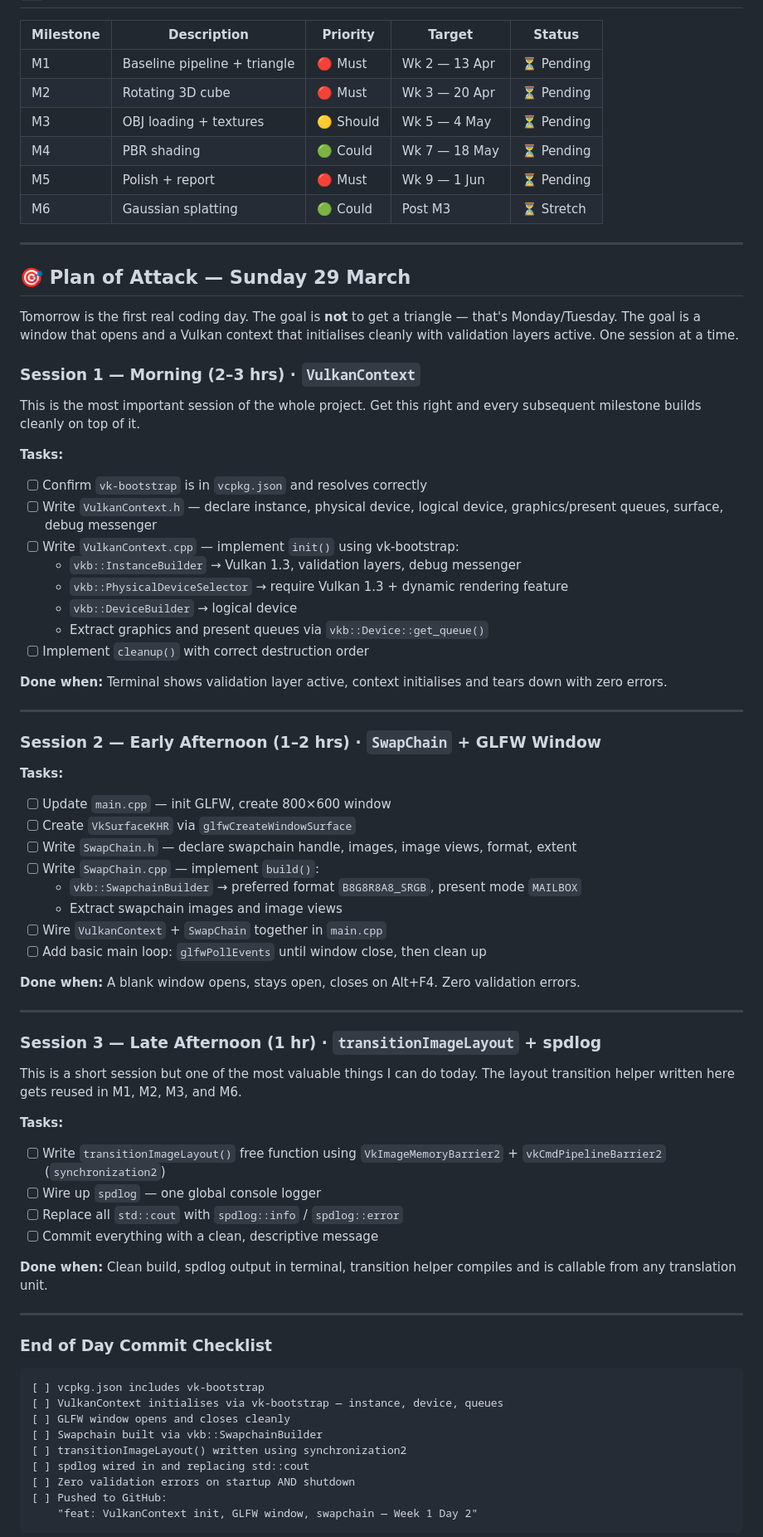
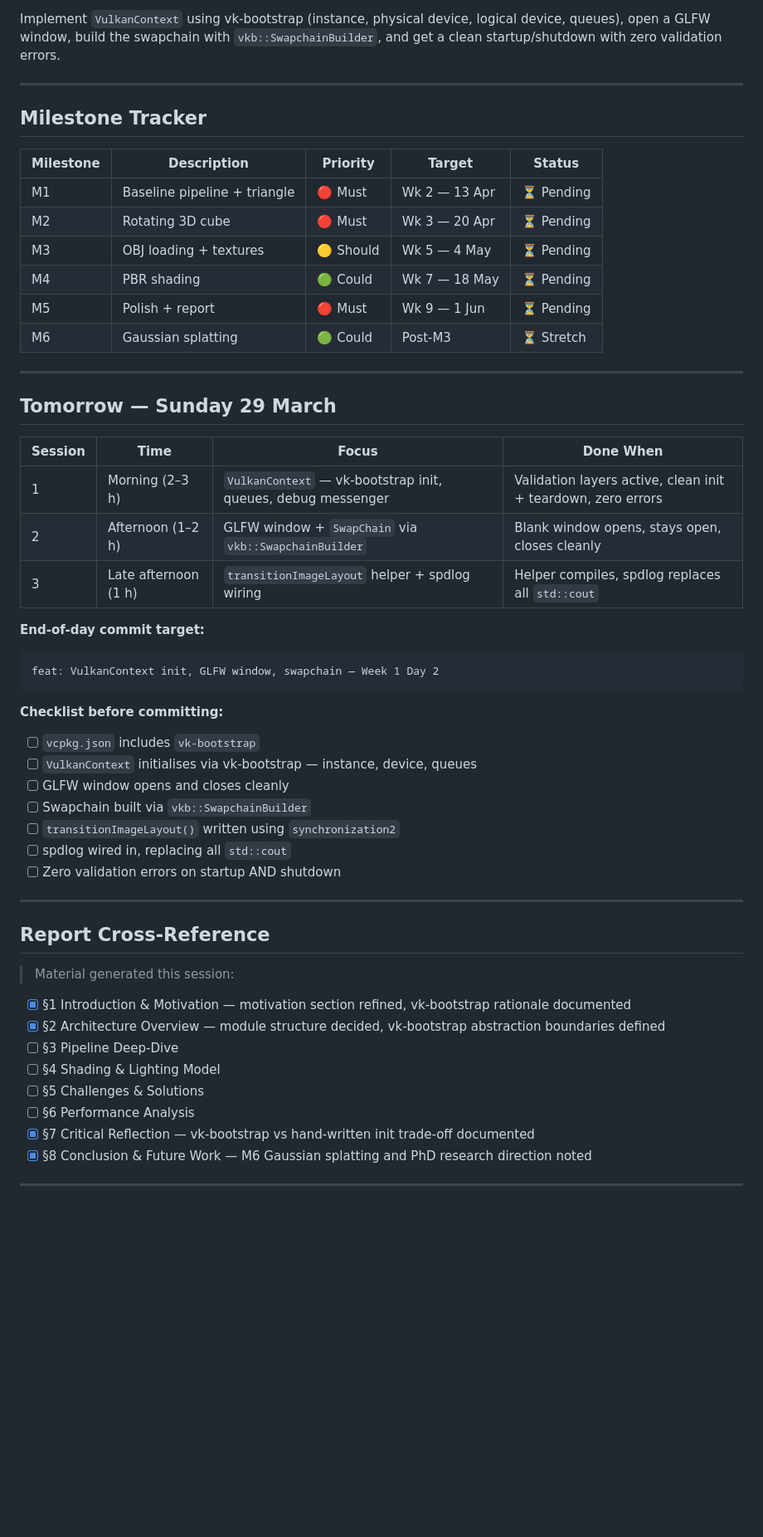
Before and after one commit to Raiju-Deeq/FYP-Vulkan-Renderer, a Markdown page: docs/Dev-Log/2026-03-28.md, the part around one of its changes. Shown at 83% size. Drawn GitHub-style; blank space fills up the shorter version.

Commit message:
docs: dev log 2026-03-28 — Week 1 Day 1 planning & documentation

````diff
--- a/docs/Dev-Log/2026-03-28.md
+++ b/docs/Dev-Log/2026-03-28.md
@@ -64,86 +144,56 @@ The build system compiles cleanly and `main.cpp` confirms the toolchain is worki
+Implement `VulkanContext` using vk-bootstrap (instance, physical device, logical device, queues), open a GLFW window, build the swapchain with `vkb::SwapchainBuilder`, and get a clean startup/shutdown with zero validation errors.
+
+---
+
+## Milestone Tracker
 
 | Milestone | Description | Priority | Target | Status |
-|----------|-------------|----------|--------|--------|
+|-----------|-------------|----------|--------|--------|
 | M1 | Baseline pipeline + triangle | 🔴 Must | Wk 2 — 13 Apr | ⏳ Pending |
 | M2 | Rotating 3D cube | 🔴 Must | Wk 3 — 20 Apr | ⏳ Pending |
 | M3 | OBJ loading + textures | 🟡 Should | Wk 5 — 4 May | ⏳ Pending |
 | M4 | PBR shading | 🟢 Could | Wk 7 — 18 May | ⏳ Pending |
 | M5 | Polish + report | 🔴 Must | Wk 9 — 1 Jun | ⏳ Pending |
-| M6 | Gaussian splatting | 🟢 Could | Post M3 | ⏳ Stretch |
+| M6 | Gaussian splatting | 🟢 Could | Post-M3 | ⏳ Stretch |
 
 ---
 
-## 🎯 Plan of Attack — Sunday 29 March
+## Tomorrow — Sunday 29 March
 
-Tomorrow is the first real coding day. The goal is **not** to get a triangle — that's
-Monday/Tuesday. The goal is a window that opens and a Vulkan context that initialises
-cleanly with validation layers active. One session at a time.
+| Session | Time | Focus | Done When |
+|---------|------|-------|-----------|
+| 1 | Morning (2–3 h) | `VulkanContext` — vk-bootstrap init, queues, debug messenger | Validation layers active, clean init + teardown, zero errors |
+| 2 | Afternoon (1–2 h) | GLFW window + `SwapChain` via `vkb::SwapchainBuilder` | Blank window opens, stays open, closes cleanly |
+| 3 | Late afternoon (1 h) | `transitionImageLayout` helper + spdlog wiring | Helper compiles, spdlog replaces all `std::cout` |
 
-### Session 1 — Morning (2–3 hrs) · `VulkanContext`
+**End-of-day commit target:**
+```
+feat: VulkanContext init, GLFW window, swapchain — Week 1 Day 2
+```
 
-This is the most important session of the whole project. Get this right and every
-subsequent milestone builds cleanly on top of it.
-
-**Tasks:**
-- [ ] Confirm `vk-bootstrap` is in `vcpkg.json` and resolves correctly
-- [ ] Write `VulkanContext.h` — declare instance, physical device, logical device,
-      graphics/present queues, surface, debug messenger
-- [ ] Write `VulkanContext.cpp` — implement `init()` using vk-bootstrap:
-  - `vkb::InstanceBuilder` → Vulkan 1.3, validation layers, debug messenger
-  - `vkb::PhysicalDeviceSelector` → require Vulkan 1.3 + dynamic rendering feature
-  - `vkb::DeviceBuilder` → logical device
-  - Extract graphics and present queues via `vkb::Device::get_queue()`
-- [ ] Implement `cleanup()` with correct destruction order
-
-**Done when:** Terminal shows validation layer active, context initialises and tears down
-with zero errors.
+**Checklist before committing:**
+- [ ] `vcpkg.json` includes `vk-bootstrap`
+- [ ] `VulkanContext` initialises via vk-bootstrap — instance, device, queues
+- [ ] GLFW window opens and closes cleanly
+- [ ] Swapchain built via `vkb::SwapchainBuilder`
+- [ ] `transitionImageLayout()` written using `synchronization2`
+- [ ] spdlog wired in, replacing all `std::cout`
+- [ ] Zero validation errors on startup AND shutdown
 
 ---
 
-### Session 2 — Early Afternoon (1–2 hrs) · `SwapChain` + GLFW Window
+## Report Cross-Reference
 
-**Tasks:**
-- [ ] Update `main.cpp` — init GLFW, create 800×600 window
-- [ ] Create `VkSurfaceKHR` via `glfwCreateWindowSurface`
-- [ ] Write `SwapChain.h` — declare swapchain handle, images, image views, format, extent
-- [ ] Write `SwapChain.cpp` — implement `build()`:
-  - `vkb::SwapchainBuilder` → preferred format `B8G8R8A8_SRGB`, present mode `MAILBOX`
-  - Extract swapchain images and image views
-- [ ] Wire `VulkanContext` + `SwapChain` together in `main.cpp`
-- [ ] Add basic main loop: `glfwPollEvents` until window close, then clean up
+> Material generated this session:
 
-**Done when:** A blank window opens, stays open, closes on Alt+F4. Zero validation errors.
+- [x] §1 Introduction & Motivation — motivation section refined, vk-bootstrap rationale documented
+- [x] §2 Architecture Overview — module structure decided, vk-bootstrap abstraction boundaries defined
+- [ ] §3 Pipeline Deep-Dive
+- [ ] §4 Shading & Lighting Model
+- [ ] §5 Challenges & Solutions
+- [ ] §6 Performance Analysis
+- [x] §7 Critical Reflection — vk-bootstrap vs hand-written init trade-off documented
+- [x] §8 Conclusion & Future Work — M6 Gaussian splatting and PhD research direction noted
 
 ---
 
-### Session 3 — Late Afternoon (1 hr) · `transitionImageLayout` + spdlog
-
-This is a short session but one of the most valuable things I can do today.
-The layout transition helper written here gets reused in M1, M2, M3, and M6.
-
-**Tasks:**
-- [ ] Write `transitionImageLayout()` free function using `VkImageMemoryBarrier2` +
-      `vkCmdPipelineBarrier2` (`synchronization2`)
-- [ ] Wire up `spdlog` — one global console logger
-- [ ] Replace all `std::cout` with `spdlog::info` / `spdlog::error`
-- [ ] Commit everything with a clean, descriptive message
-
-**Done when:** Clean build, spdlog output in terminal, transition helper compiles and
-is callable from any translation unit.
-
----
-
-### End of Day Commit Checklist
-
-```
-[ ] vcpkg.json includes vk-bootstrap
-[ ] VulkanContext initialises via vk-bootstrap — instance, device, queues
-[ ] GLFW window opens and closes cleanly
-[ ] Swapchain built via vkb::SwapchainBuilder
-[ ] transitionImageLayout() written using synchronization2
-[ ] spdlog wired in and replacing std::cout
-[ ] Zero validation errors on startup AND shutdown
-[ ] Pushed to GitHub:
-    "feat: VulkanContext init, GLFW window, swapchain — Week 1 Day 2"
-```
-
````
Also changed, not shown: other parts of docs/Dev-Log/2026-03-28.md (+124 -79 lines).
